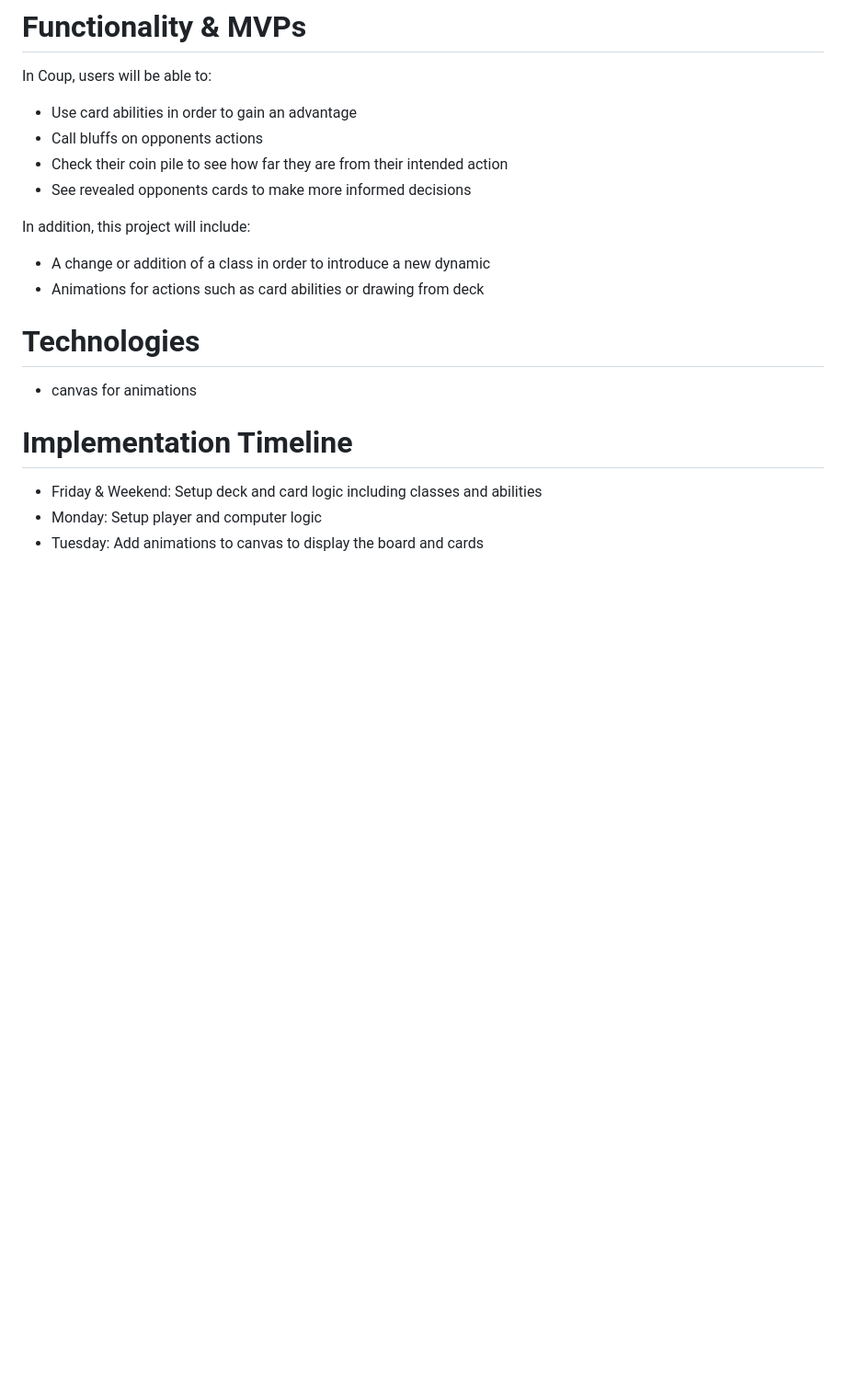
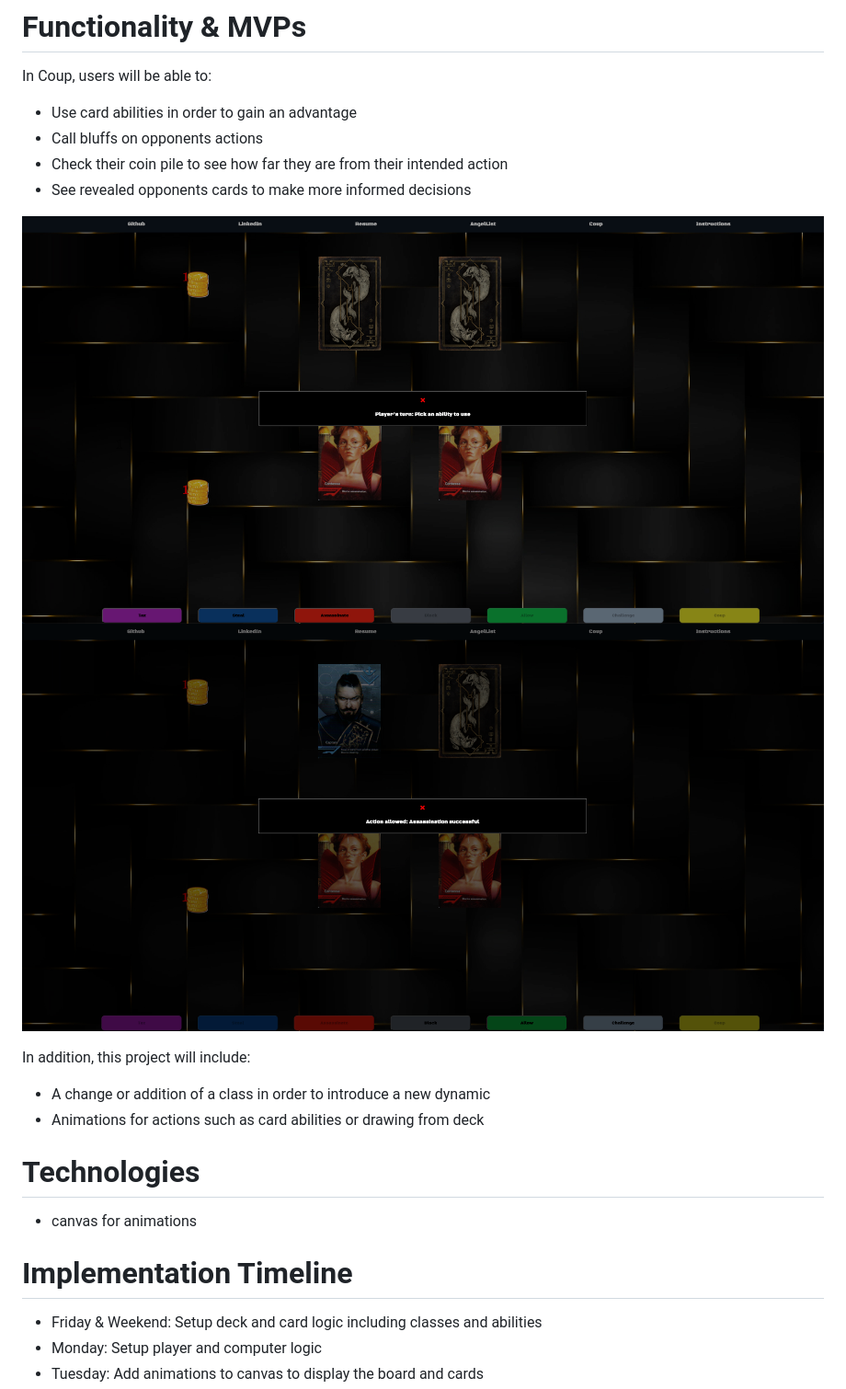
Before and after one commit to jay5375/Coup_javascript_project, a Markdown page: README.md, the part around the change printed below. Shown: that part at 92% size. GitHub-like rendering; pictures changed too: assets/ss1.png (added), assets/ss2.png (added); blank space fills up the shorter version.

```diff
--- a/README.md
+++ b/README.md
@@ -8,6 +9,9 @@ In Coup, users will be able to:
 - Call bluffs on opponents actions
 - Check their coin pile to see how far they are from their intended action
 - See revealed opponents cards to make more informed decisions
+
+![alt text](assets/ss1.png)
+![alt text](assets/ss2.png)
 
 In addition, this project will include:
 - A change or addition of a class in order to introduce a new dynamic
```
Also changed, not shown: other parts of README.md (+1 -0 lines).
